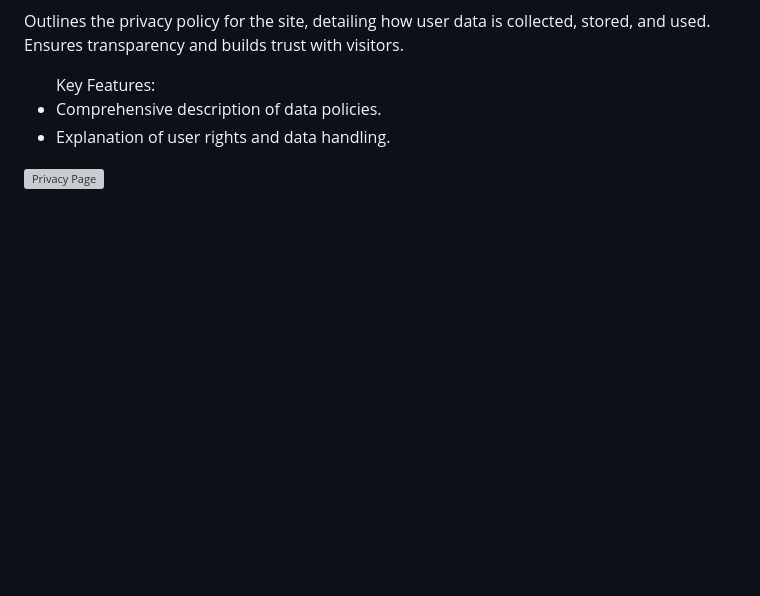
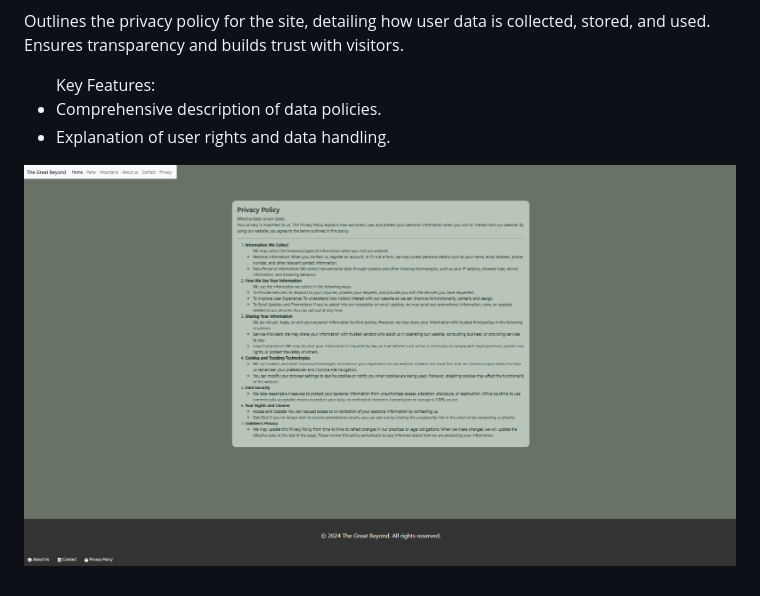
Before and after one commit to CaylaWanzer/EnjoyTheOutdoors, a Markdown page: README.md, the part around the change. Drawn GitHub-style; pictures changed too: images/privacyPage.png (added); blank space fills up the shorter version; grey boxes are pictures that could not be loaded.

Commit message:
README-_PAge Complete

```diff
--- a/README.md
+++ b/README.md
@@ -68,4 +68,4 @@ The site dynamically updates the list based on user selections, ensuring a smoot
     <li>Explanation of user rights and data handling.</li>
 </ul>
 
-![Privacy Page](./images/)
+![Privacy Page](./images/privacyPage.png)
```
Also changed, not shown: 2 other files.
